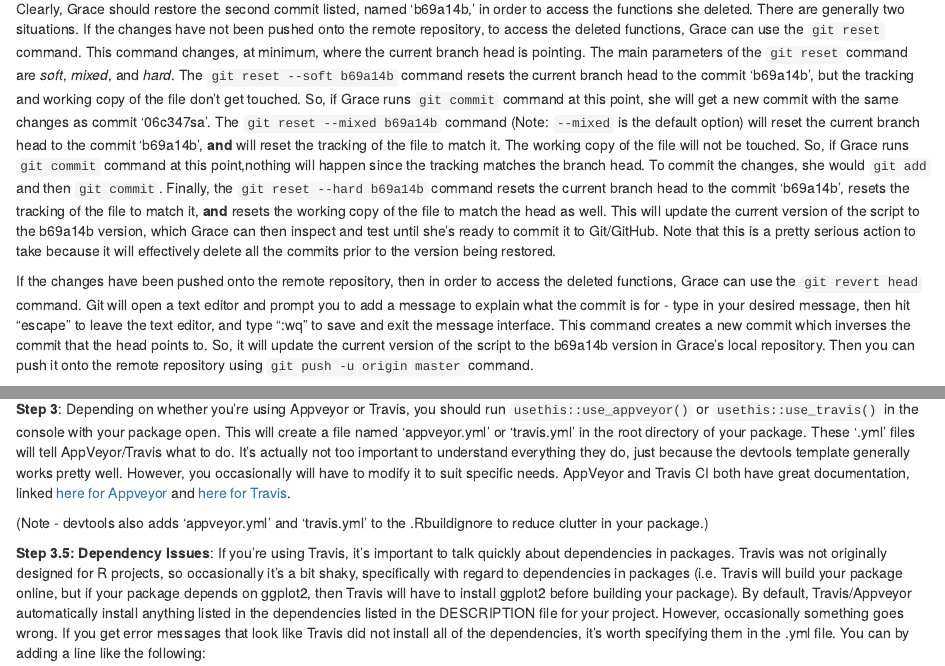
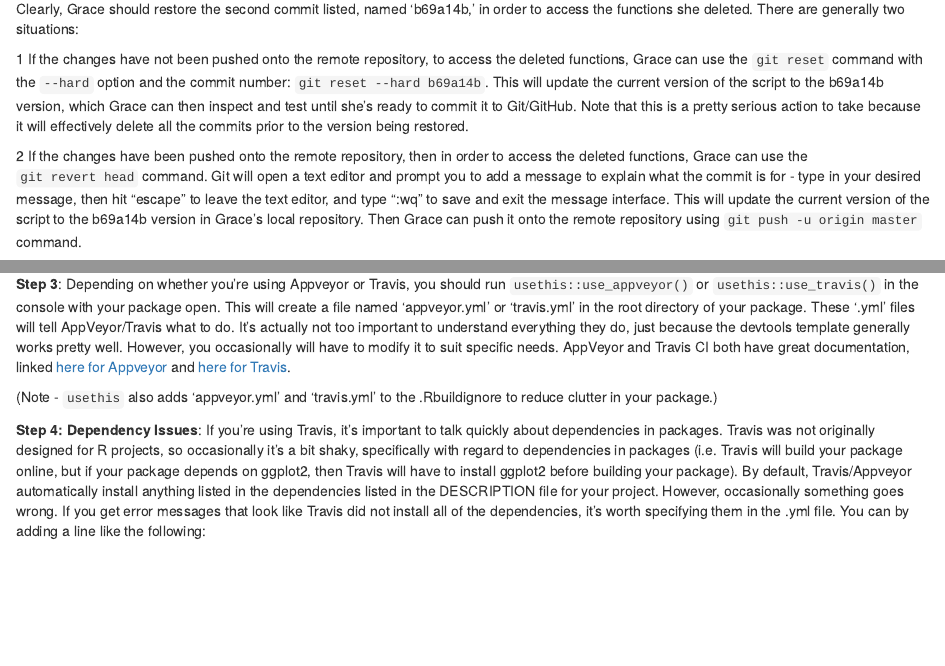
Before and after one commit to IQSS/dss-rbuild, an R Markdown document (githubguide.Rmd): the page in a window 1100 px wide, from 4310 px down, and a second part further down, joined at a grey line. Rendered offline with R 4.5, knitr and Pandoc, with nearby package versions.

Commit message:
fixed bugs

````diff
--- a/githubguide.Rmd
+++ b/githubguide.Rmd
@@ -143,9 +143,11 @@ Date:   Fri Feb 16 21:28:46 2018 -0500
 
 ```
 
-Clearly, Grace should restore the second commit listed, named 'b69a14b,' in order to access the functions she deleted. There are generally two situations. If the changes have not been pushed onto the remote repository, to access the deleted functions, Grace can use the `git reset` command. This command changes, at minimum, where the current branch head is pointing. The main parameters of the `git reset` command are *soft*, *mixed*, and *hard*. The `git reset --soft b69a14b` command resets the current branch head to the commit 'b69a14b', but the tracking and working copy of the file don't get touched. So, if Grace runs `git commit` command at this point, she will get a new commit with the same changes as commit '06c347sa'. The `git reset --mixed b69a14b` command (Note: `--mixed` is the default option) will reset the current branch head to the commit 'b69a14b', **and** will reset the tracking of the file to match it. The working copy of the file will not be touched. So, if Grace runs `git commit` command at this point,nothing will happen since the tracking matches the branch head. To commit the changes, she would `git add` and then `git commit`. Finally, the `git reset --hard b69a14b` command resets the current branch head to the commit 'b69a14b', resets the tracking of the file to match it, **and** resets the working copy of the file to match the head as well. This will update the current version of the script to the b69a14b version, which Grace can then inspect and test until she's ready to commit it to Git/GitHub. Note that this is a pretty serious action to take because it will effectively delete all the commits prior to the version being restored.
+Clearly, Grace should restore the second commit listed, named 'b69a14b,' in order to access the functions she deleted. There are generally two situations:
 
-If the changes have been pushed onto the remote repository, then in order to access the deleted functions, Grace can use the `git revert head` command. Git will open a text editor and prompt you to add a message to explain what the commit is for - type in your desired message, then hit “escape” to leave the text editor, and type “:wq” to save and exit the message interface. This command creates a new commit which inverses the commit that the head points to. So, it will update the current version of the script to the b69a14b version in Grace's local repository. Then  you can push it onto the remote repository using `git push -u origin master` command.
+1 If the changes have not been pushed onto the remote repository, to access the deleted functions, Grace can use the `git reset` command with the `--hard` option and the commit number: `git reset --hard b69a14b`. This will update the current version of the script to the b69a14b version, which Grace can then inspect and test until she's ready to commit it to Git/GitHub. Note that this is a pretty serious action to take because it will effectively delete all the commits prior to the version being restored.
+
+2 If the changes have been pushed onto the remote repository, then in order to access the deleted functions, Grace can use the `git revert head` command. Git will open a text editor and prompt you to add a message to explain what the commit is for - type in your desired message, then hit “escape” to leave the text editor, and type “:wq” to save and exit the message interface. This will update the current version of the script to the b69a14b version in Grace's local repository. Then Grace can push it onto the remote repository using `git push -u origin master` command.
 
 ### The .gitignore file
 
@@ -366,9 +368,9 @@ You should click "new project" and then select the specific repo you'd like to u
 
 **Step 3**: Depending on whether you're using Appveyor or Travis, you should run `usethis::use_appveyor()` or `usethis::use_travis()` in the console with your package open. This will create a file named 'appveyor.yml' or 'travis.yml' in the root directory of your package. These '.yml' files will tell AppVeyor/Travis what to do. It's actually not too important to understand everything they do, just because the devtools template generally works pretty well. However, you occasionally will have to modify it to suit specific needs. AppVeyor and Travis CI both have great documentation, linked [here for Appveyor](https://www.appveyor.com/docs/build-configuration/) and [here for Travis](https://docs.travis-ci.com/user/languages/r/).
 
-(Note - devtools also adds 'appveyor.yml' and 'travis.yml' to the .Rbuildignore to reduce clutter in your package.)
+(Note - `usethis` also adds 'appveyor.yml' and 'travis.yml' to the .Rbuildignore to reduce clutter in your package.)
 
-**Step 3.5: Dependency Issues**: If you're using Travis, it's important to talk quickly about dependencies in packages. Travis was not originally designed for R projects, so occasionally it's a bit shaky, specifically with regard to dependencies in packages (i.e. Travis will build your package online, but if your package depends on ggplot2, then Travis will have to install ggplot2 before building your package). By default, Travis/Appveyor automatically install anything listed in the dependencies listed in the DESCRIPTION file for your project. However, occasionally something goes wrong. If you get error messages that look like Travis did not install all of the dependencies, it's worth specifying them in the .yml file. You can by adding a line like the following:
+**Step 4: Dependency Issues**: If you're using Travis, it's important to talk quickly about dependencies in packages. Travis was not originally designed for R projects, so occasionally it's a bit shaky, specifically with regard to dependencies in packages (i.e. Travis will build your package online, but if your package depends on ggplot2, then Travis will have to install ggplot2 before building your package). By default, Travis/Appveyor automatically install anything listed in the dependencies listed in the DESCRIPTION file for your project. However, occasionally something goes wrong. If you get error messages that look like Travis did not install all of the dependencies, it's worth specifying them in the .yml file. You can by adding a line like the following:
 
 ```{r, eval = FALSE}
 
````
Also changed, not shown: githubguide.Rmd (2 more changed lines).
